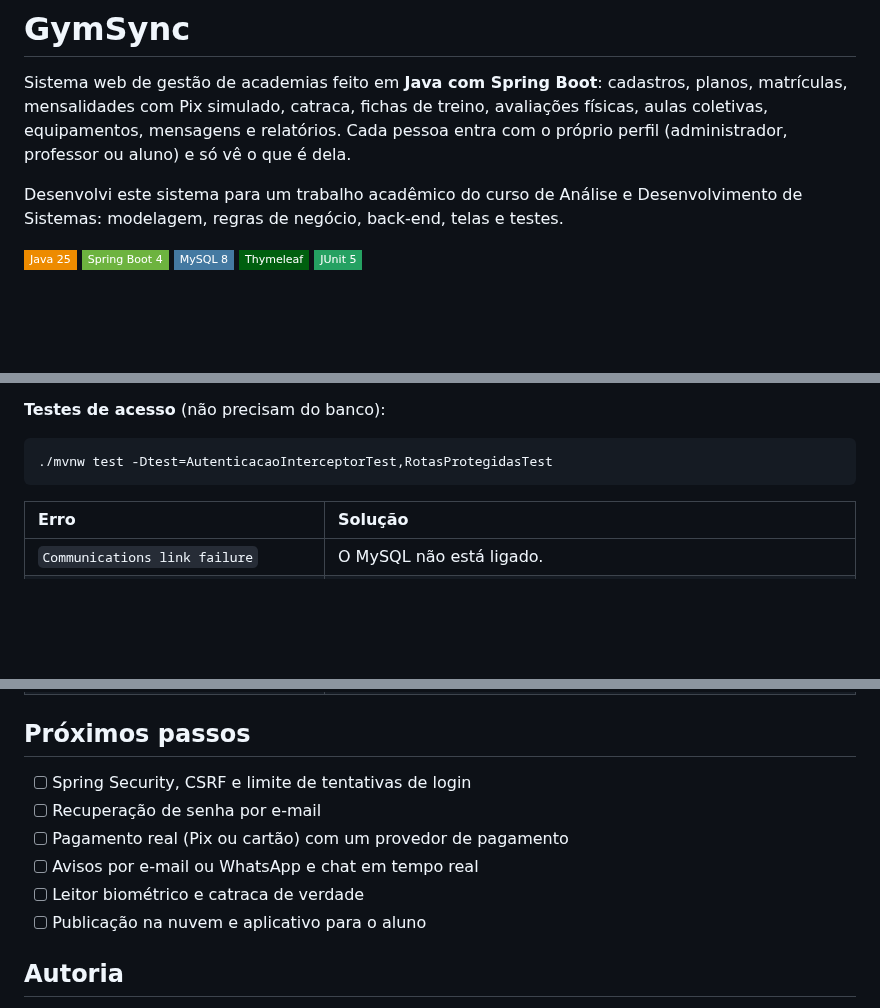
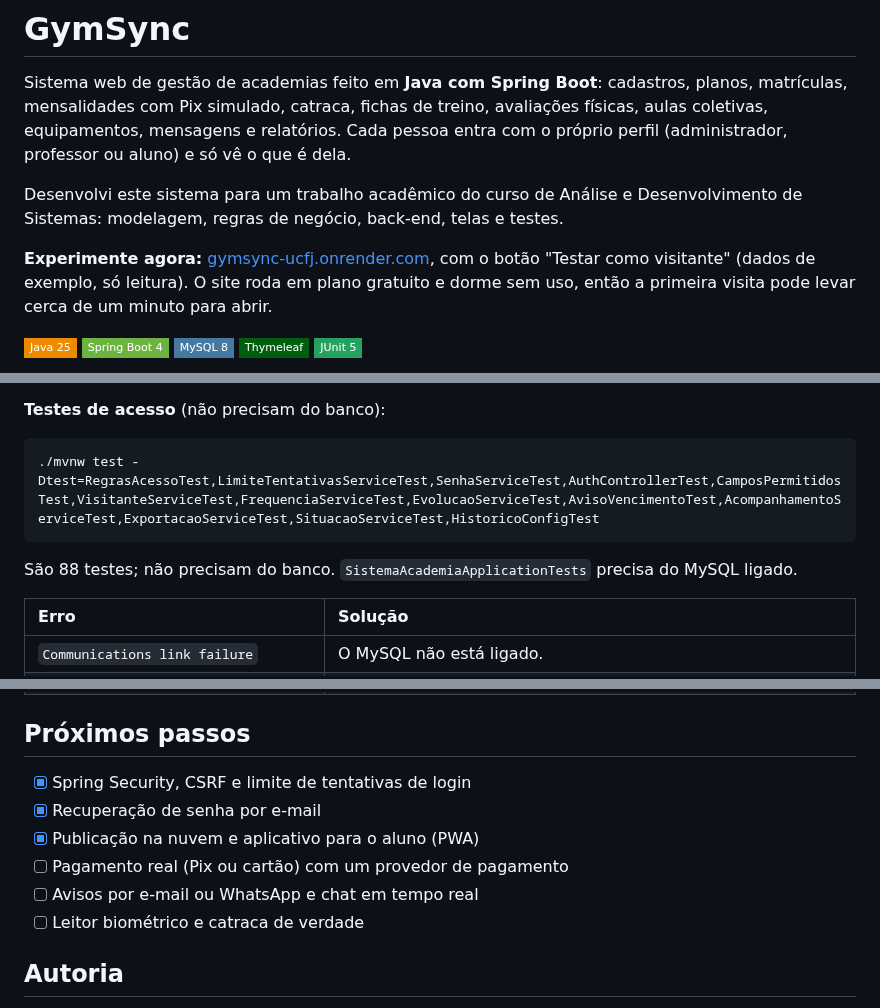
Before and after one commit to PedroFerrari01/GymSync, a Markdown page: README.md, 3 parts joined by grey strips. Rendered like a GitHub page; badges without logos; blank space fills up the shorter version.

````diff
--- a/README.md
+++ b/README.md
@@ -3,6 +3,8 @@
 Sistema web de gestão de academias feito em **Java com Spring Boot**: cadastros, planos, matrículas, mensalidades com Pix simulado, catraca, fichas de treino, avaliações físicas, aulas coletivas, equipamentos, mensagens e relatórios. Cada pessoa entra com o próprio perfil (administrador, professor ou aluno) e só vê o que é dela.
 
 Desenvolvi este sistema para um trabalho acadêmico do curso de Análise e Desenvolvimento de Sistemas: modelagem, regras de negócio, back-end, telas e testes.
+
+**Experimente agora:** [gymsync-ucfj.onrender.com](https://gymsync-ucfj.onrender.com), com o botão "Testar como visitante" (dados de exemplo, só leitura). O site roda em plano gratuito e dorme sem uso, então a primeira visita pode levar cerca de um minuto para abrir.
 
 ![Java](https://img.shields.io/badge/Java_25-ED8B00?style=flat-square&logo=openjdk&logoColor=white)
 ![Spring Boot](https://img.shields.io/badge/Spring_Boot_4-6DB33F?style=flat-square&logo=springboot&logoColor=white)
@@ -104,8 +117,10 @@ cd GymSync
 **Testes de acesso** (não precisam do banco):
 
 ```bash
-./mvnw test -Dtest=AutenticacaoInterceptorTest,RotasProtegidasTest
+./mvnw test -Dtest=RegrasAcessoTest,LimiteTentativasServiceTest,SenhaServiceTest,AuthControllerTest,CamposPermitidosTest,VisitanteServiceTest,FrequenciaServiceTest,EvolucaoServiceTest,AvisoVencimentoTest,AcompanhamentoServiceTest,ExportacaoServiceTest,SituacaoServiceTest,HistoricoConfigTest
 ```
+
+São 88 testes; não precisam do banco. `SistemaAcademiaApplicationTests` precisa do MySQL ligado.
 
 | Erro | Solução |
 | :--- | :--- |
@@ -116,12 +131,12 @@ cd GymSync
 
 ## Próximos passos
 
-- [ ] Spring Security, CSRF e limite de tentativas de login
-- [ ] Recuperação de senha por e-mail
+- [x] Spring Security, CSRF e limite de tentativas de login
+- [x] Recuperação de senha por e-mail
+- [x] Publicação na nuvem e aplicativo para o aluno (PWA)
 - [ ] Pagamento real (Pix ou cartão) com um provedor de pagamento
 - [ ] Avisos por e-mail ou WhatsApp e chat em tempo real
 - [ ] Leitor biométrico e catraca de verdade
-- [ ] Publicação na nuvem e aplicativo para o aluno
 
 ## Autoria
 
````
Also changed, not shown: other parts of README.md (+25 -14 lines), docs/img/acompanhamento-professor.jpg (added), docs/img/area-aluno-claro.jpg, docs/img/calendario-frequencia.jpg (added), docs/img/demonstracoes.jpg, docs/img/painel-admin.jpg, docs/img/relatorios.jpg (added).
